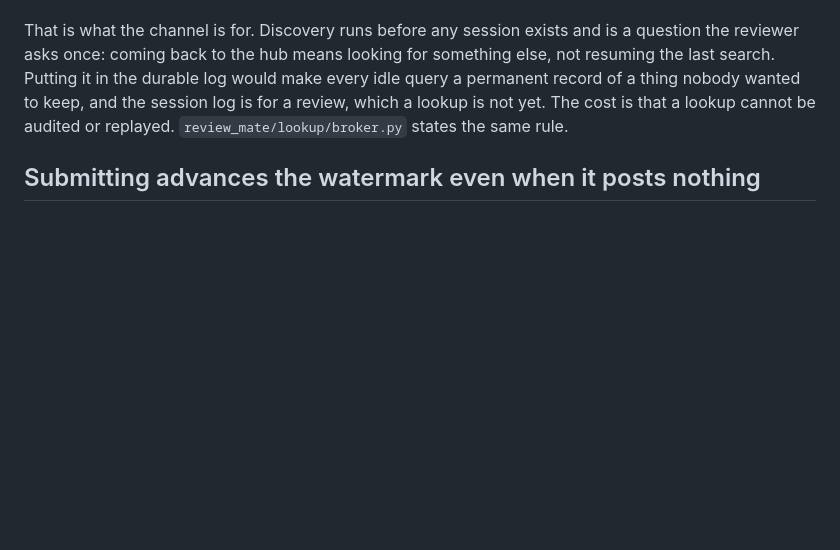
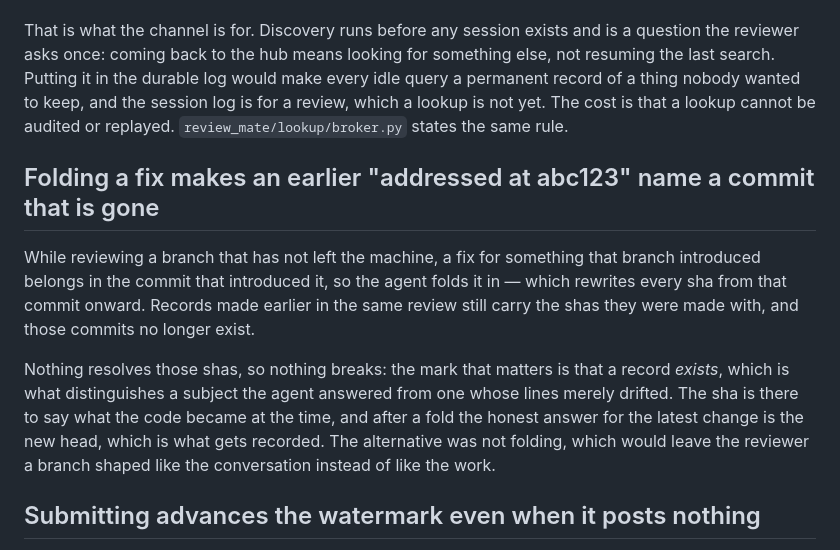
Before and after one commit to Joacchim/review-mate-prototype, a Markdown page: docs/surprises.md, the part around the change. Drawn GitHub-style; blank space fills up the shorter version.

Commit message:
feat(skill): put your own branch under review before anyone sees it
Opening the session was one tool call; what was missing was everything after it.
Which comments call for a change and which for an answer, where the change goes
in the branch's history, recording it so the reviewer's rail reads it as
progress, re-syncing so they see it at all, and stopping without opening the
merge request. That is a skill, and Claude Code surfaces one as a slash command,
which is what was actually wanted.

It is deliberately the opposite role to the `review-mate` skill. That one
watches every session, holds no per-MR context and dispatches workers; this one
is the author under review on a single branch, holding the whole reason the code
looks like this — so it answers directly and must not dispatch a worker, which
would be the one party in the room without that context.

Where a fix goes is the part worth writing down. On an unmerged branch a fix for
something the branch introduced belongs in the commit that introduced it, so the
skill says how to find that commit and fold into it — and says to ask the
reviewer when it is unclear, because the branch's shape is theirs as much as the
agent's, and to stop fighting a conflicted rebase rather than wrestling git in
front of them.

The fold command is `rebase -i --autosquash` with the sequence editor stubbed
out. Without the `-i` the flag is ignored, the rebase exits 0, and a `fixup!`
commit stays on the branch looking like success — which is what the first draft
of this said to run.

Folding rewrites shas, so a record made earlier in the same review can name a
commit that no longer exists. Nothing resolves them and nothing breaks, but it
is the kind of thing someone finds and reports, so it is in docs/surprises.md
with why the alternative is worse.

Co-Authored-By: Claude Opus 5 <noreply@anthropic.com>

```diff
--- a/docs/surprises.md
+++ b/docs/surprises.md
@@ -51,6 +51,19 @@ search. Putting it in the durable log would make every idle query a permanent re
 nobody wanted to keep, and the session log is for a review, which a lookup is not yet. The cost is
 that a lookup cannot be audited or replayed. `review_mate/lookup/broker.py` states the same rule.
 
+## Folding a fix makes an earlier "addressed at abc123" name a commit that is gone
+
+While reviewing a branch that has not left the machine, a fix for something that branch introduced
+belongs in the commit that introduced it, so the agent folds it in — which rewrites every sha from
+that commit onward. Records made earlier in the same review still carry the shas they were made
+with, and those commits no longer exist.
+
+Nothing resolves those shas, so nothing breaks: the mark that matters is that a record *exists*,
+which is what distinguishes a subject the agent answered from one whose lines merely drifted. The
+sha is there to say what the code became at the time, and after a fold the honest answer for the
+latest change is the new head, which is what gets recorded. The alternative was not folding, which
+would leave the reviewer a branch shaped like the conversation instead of like the work.
+
 ## Submitting advances the watermark even when it posts nothing
 
 The reviewed-up-to mark moves to the current head on **any** submit — no drafts prepared, no
```
Also changed, not shown: README.md (+1 -1 lines), 1 other file.
